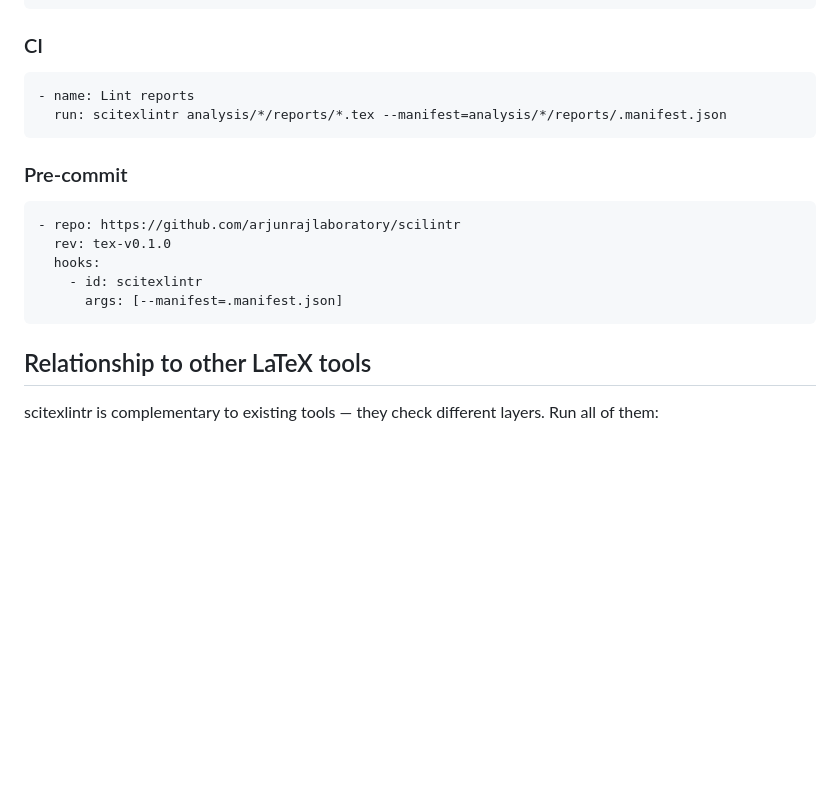
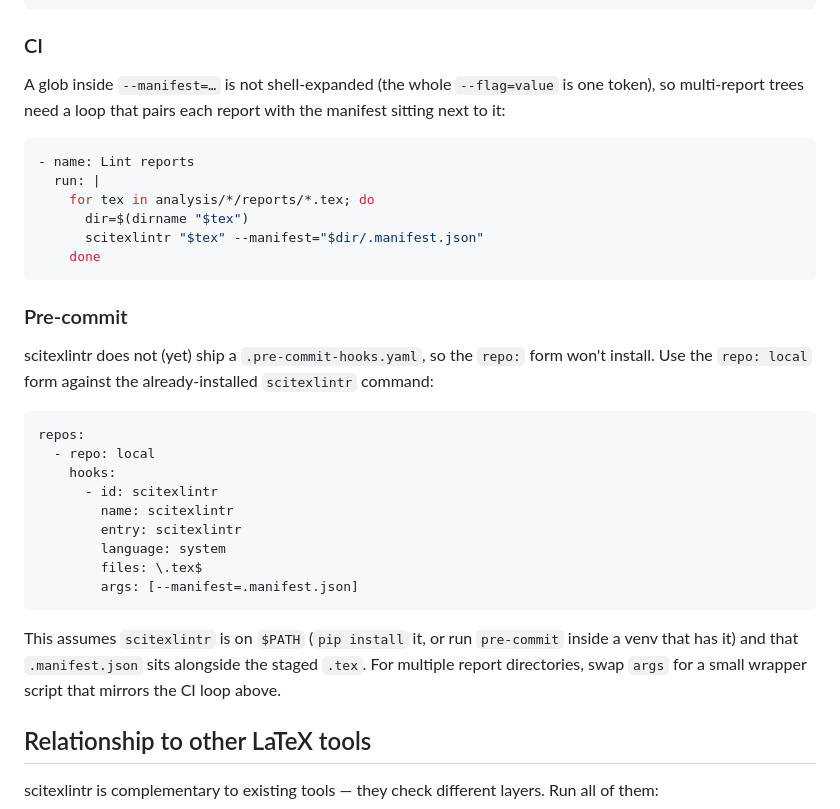
Before and after one commit to arjunrajlaboratory/scilintr, a Markdown page: tex/scitexlintr/README.md, the part around the change. Drawn GitHub-style; blank space fills up the shorter version.

Commit message:
Address codex review on PR #2: fix non-working README recipes
Two P2 findings on the docs PR, both about copy-paste-broken recipes:

* CI recipe used --manifest=analysis/*/reports/.manifest.json, but a
  glob inside a --flag=value token is not shell-expanded (zsh errors
  "no matches found"; bash leaves it literal). Replaced with an
  explicit shell loop that pairs each report with the manifest in its
  directory; verified end-to-end against a copy of the test corpus.

* Pre-commit recipe used the repo: form pointing at this repository,
  but no .pre-commit-hooks.yaml ships in the repo so it cannot
  install. Replaced with a repo: local form against the
  pip-installed scitexlintr command, with a note about $PATH and the
  manifest-colocation assumption.

Co-Authored-By: Claude Opus 4.7 (1M context) <noreply@anthropic.com>

````diff
--- a/tex/scitexlintr/README.md
+++ b/tex/scitexlintr/README.md
@@ -235,20 +235,41 @@ report.pdf: report.tex .manifest.json
 
 ### CI
 
+A glob inside ``--manifest=…`` is not shell-expanded (the whole
+``--flag=value`` is one token), so multi-report trees need a loop that
+pairs each report with the manifest sitting next to it:
+
 ```yaml
 - name: Lint reports
-  run: scitexlintr analysis/*/reports/*.tex --manifest=analysis/*/reports/.manifest.json
+  run: |
+    for tex in analysis/*/reports/*.tex; do
+      dir=$(dirname "$tex")
+      scitexlintr "$tex" --manifest="$dir/.manifest.json"
+    done
 ```
 
 ### Pre-commit
 
+scitexlintr does not (yet) ship a ``.pre-commit-hooks.yaml``, so the
+``repo:`` form won't install. Use the ``repo: local`` form against the
+already-installed ``scitexlintr`` command:
+
 ```yaml
-- repo: https://github.com/arjunrajlaboratory/scilintr
-  rev: tex-v0.1.0
-  hooks:
-    - id: scitexlintr
-      args: [--manifest=.manifest.json]
+repos:
+  - repo: local
+    hooks:
+      - id: scitexlintr
+        name: scitexlintr
+        entry: scitexlintr
+        language: system
+        files: \.tex$
+        args: [--manifest=.manifest.json]
 ```
+
+This assumes ``scitexlintr`` is on ``$PATH`` (``pip install`` it, or run
+``pre-commit`` inside a venv that has it) and that ``.manifest.json``
+sits alongside the staged ``.tex``. For multiple report directories,
+swap ``args`` for a small wrapper script that mirrors the CI loop above.
 
 ## Relationship to other LaTeX tools
 
````
